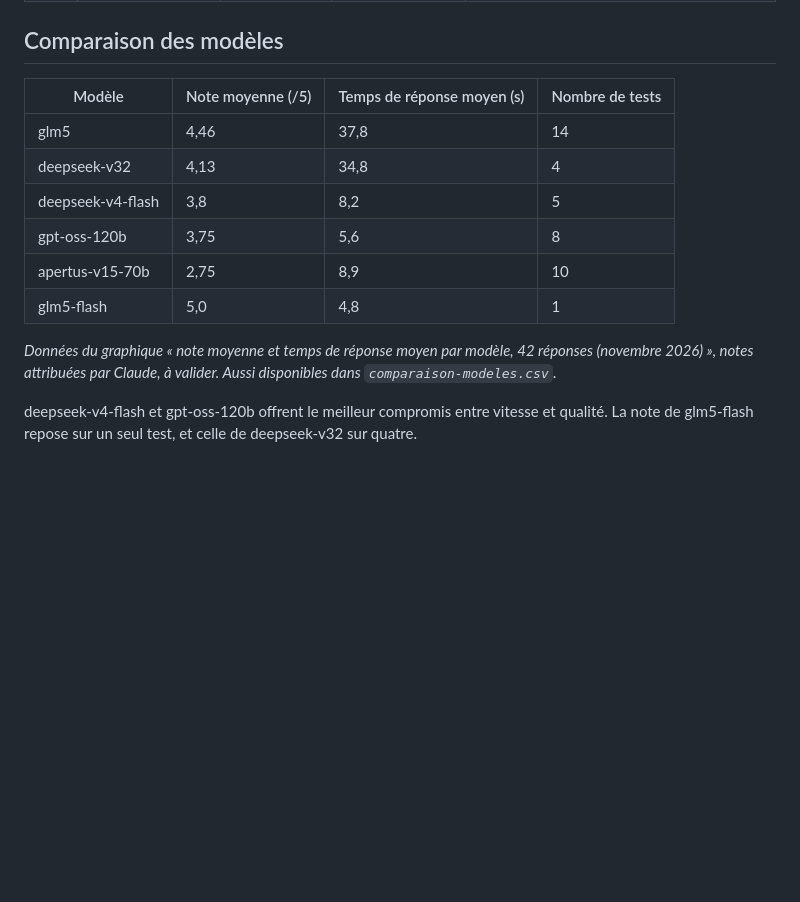
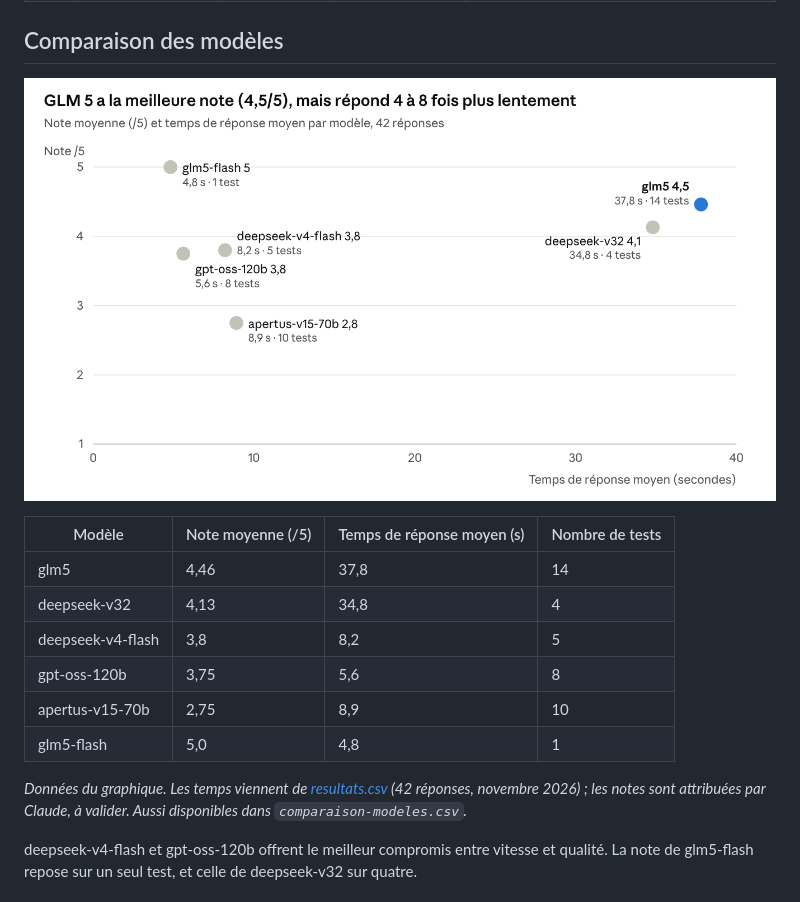
Before and after one commit to gmeleder-lab/travail-pro, a Markdown page: phoeniqs/recapitulatif-tests-modeles.md, the part around the change. Rendered like a GitHub page; pictures changed too: phoeniqs/graphique-qualite-vs-temps.png (added); blank space fills up the shorter version.

```diff
--- a/phoeniqs/recapitulatif-tests-modeles.md
+++ b/phoeniqs/recapitulatif-tests-modeles.md
@@ -72,6 +72,8 @@ GLM 5 arrive en tête ou à égalité sur 12 des 14 cas. Les notes sont sur 5, e
 
 ## Comparaison des modèles
 
+![GLM 5 a la meilleure note (4,5/5), mais répond 4 à 8 fois plus lentement : note moyenne et temps de réponse moyen par modèle, 42 réponses](graphique-qualite-vs-temps.png)
+
 | Modèle | Note moyenne (/5) | Temps de réponse moyen (s) | Nombre de tests |
 | --- | --- | --- | --- |
 | glm5 | 4,46 | 37,8 | 14 |
@@ -81,7 +83,7 @@ GLM 5 arrive en tête ou à égalité sur 12 des 14 cas. Les notes sont sur 5, e
 | apertus-v15-70b | 2,75 | 8,9 | 10 |
 | glm5-flash | 5,0 | 4,8 | 1 |
 
-*Données du graphique « note moyenne et temps de réponse moyen par modèle, 42 réponses (novembre 2026) », notes attribuées par Claude, à valider. Aussi disponibles dans `comparaison-modeles.csv`.*
+*Données du graphique. Les temps viennent de [resultats.csv](resultats.csv) (42 réponses, novembre 2026) ; les notes sont attribuées par Claude, à valider. Aussi disponibles dans `comparaison-modeles.csv`.*
 
 deepseek-v4-flash et gpt-oss-120b offrent le meilleur compromis entre vitesse et qualité. La note de glm5-flash repose sur un seul test, et celle de deepseek-v32 sur quatre.
 
```
Also changed, not shown: phoeniqs/README.md (+4 -2 lines), 2 other files.
